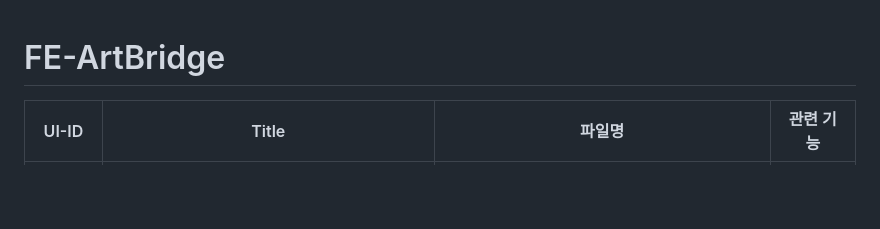
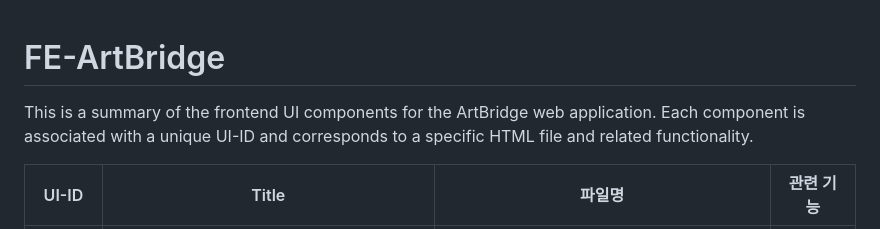
Before and after one commit to ArtBridge-s/FE-ArtBridge, a Markdown page: README.md, the part around the change. Rendered like a GitHub page; blank space fills up the shorter version.

Commit message:
docs: Update frontend UI component summary for ArtBridge app

```diff
--- a/README.md
+++ b/README.md
@@ -1,4 +1,8 @@
 # FE-ArtBridge
+
+
+This is a summary of the frontend UI components for the ArtBridge web application. Each component is associated with a unique UI-ID and corresponds to a specific HTML file and related functionality.
+
 
 | UI-ID  | Title                         | 파일명                                      | 관련 기능 |
 |--------|-------------------------------|------------------------------------------|---|
```
